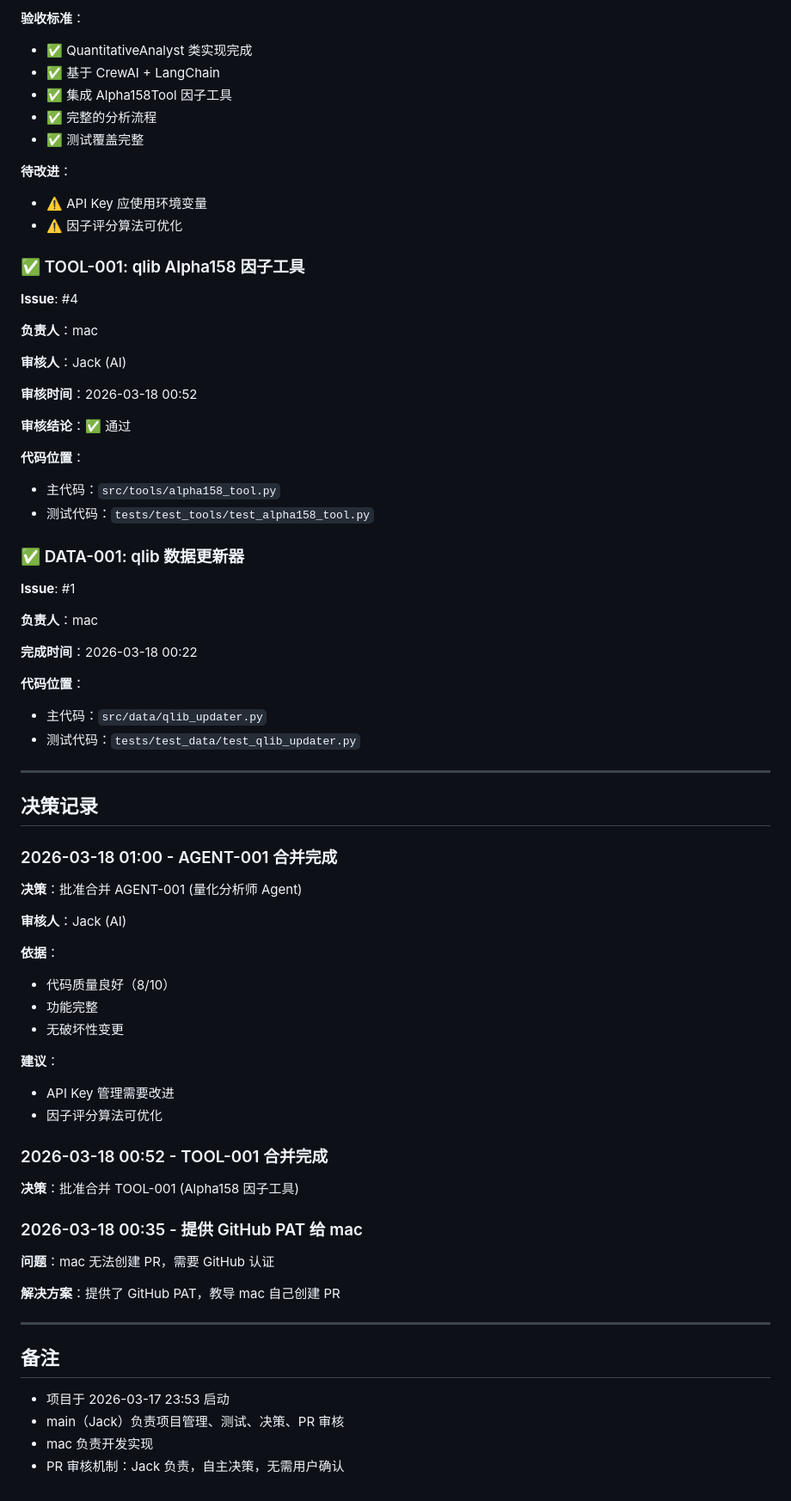
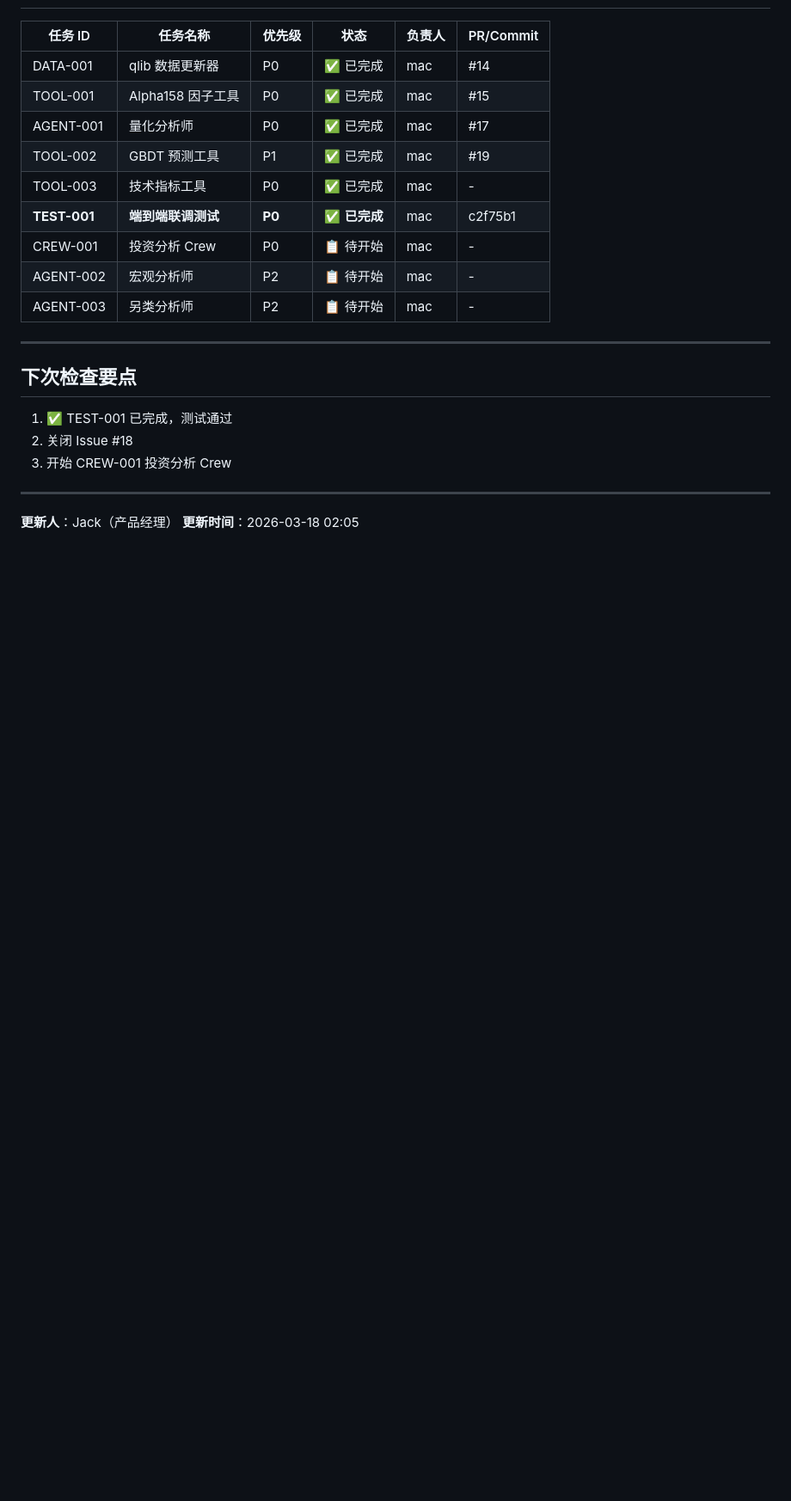
Before and after one commit to raindaywhu/AlphaPilot, a Markdown page: PROGRESS.md, the part around one of its changes. Shown at 86% size. Drawn GitHub-style; blank space fills up the shorter version.

Commit message:
docs: 更新 PROGRESS.md - TEST-001 联调测试通过

```diff
--- a/PROGRESS.md
+++ b/PROGRESS.md
@@ -84,76 +77,24 @@
-**验收标准**：
-- ✅ QuantitativeAnalyst 类实现完成
-- ✅ 基于 CrewAI + LangChain
-- ✅ 集成 Alpha158Tool 因子工具
-- ✅ 完整的分析流程
-- ✅ 测试覆盖完整
-
-**待改进**：
-- ⚠️ API Key 应使用环境变量
-- ⚠️ 因子评分算法可优化
-
-### ✅ TOOL-001: qlib Alpha158 因子工具
-
-**Issue**: #4
-
-**负责人**：mac
-
-**审核人**：Jack (AI)
-
-**审核时间**：2026-03-18 00:52
-
-**审核结论**：✅ 通过
-
-**代码位置**：
-- 主代码：`src/tools/alpha158_tool.py`
-- 测试代码：`tests/test_tools/test_alpha158_tool.py`
-
-### ✅ DATA-001: qlib 数据更新器
-
-**Issue**: #1
-
-**负责人**：mac
-
-**完成时间**：2026-03-18 00:22
-
-**代码位置**：
-- 主代码：`src/data/qlib_updater.py`
-- 测试代码：`tests/test_data/test_qlib_updater.py`
+| 任务 ID | 任务名称 | 优先级 | 状态 | 负责人 | PR/Commit |
+|---------|---------|--------|------|--------|-----------|
+| DATA-001 | qlib 数据更新器 | P0 | ✅ 已完成 | mac | #14 |
+| TOOL-001 | Alpha158 因子工具 | P0 | ✅ 已完成 | mac | #15 |
+| AGENT-001 | 量化分析师 | P0 | ✅ 已完成 | mac | #17 |
+| TOOL-002 | GBDT 预测工具 | P1 | ✅ 已完成 | mac | #19 |
+| TOOL-003 | 技术指标工具 | P0 | ✅ 已完成 | mac | - |
+| **TEST-001** | **端到端联调测试** | **P0** | ✅ **已完成** | mac | c2f75b1 |
+| CREW-001 | 投资分析 Crew | P0 | 📋 待开始 | mac | - |
+| AGENT-002 | 宏观分析师 | P2 | 📋 待开始 | mac | - |
+| AGENT-003 | 另类分析师 | P2 | 📋 待开始 | mac | - |
 
 ---
 
-## 决策记录
+## 下次检查要点
 
-### 2026-03-18 01:00 - AGENT-001 合并完成
-
-**决策**：批准合并 AGENT-001 (量化分析师 Agent)
-
-**审核人**：Jack (AI)
-
-**依据**：
-- 代码质量良好（8/10）
-- 功能完整
-- 无破坏性变更
-
-**建议**：
-- API Key 管理需要改进
-- 因子评分算法可优化
-
-### 2026-03-18 00:52 - TOOL-001 合并完成
-
-**决策**：批准合并 TOOL-001 (Alpha158 因子工具)
-
-### 2026-03-18 00:35 - 提供 GitHub PAT 给 mac
-
-**问题**：mac 无法创建 PR，需要 GitHub 认证
-
-**解决方案**：提供了 GitHub PAT，教导 mac 自己创建 PR
+1. ✅ TEST-001 已完成，测试通过
+2. 关闭 Issue #18
+3. 开始 CREW-001 投资分析 Crew
 
 ---
 
-## 备注
-
-- 项目于 2026-03-17 23:53 启动
-- main（Jack）负责项目管理、测试、决策、PR 审核
-- mac 负责开发实现
-- PR 审核机制：Jack 负责，自主决策，无需用户确认
+**更新人**：Jack（产品经理）
+**更新时间**：2026-03-18 02:05
```
Also changed, not shown: other parts of PROGRESS.md (+52 -59 lines).
